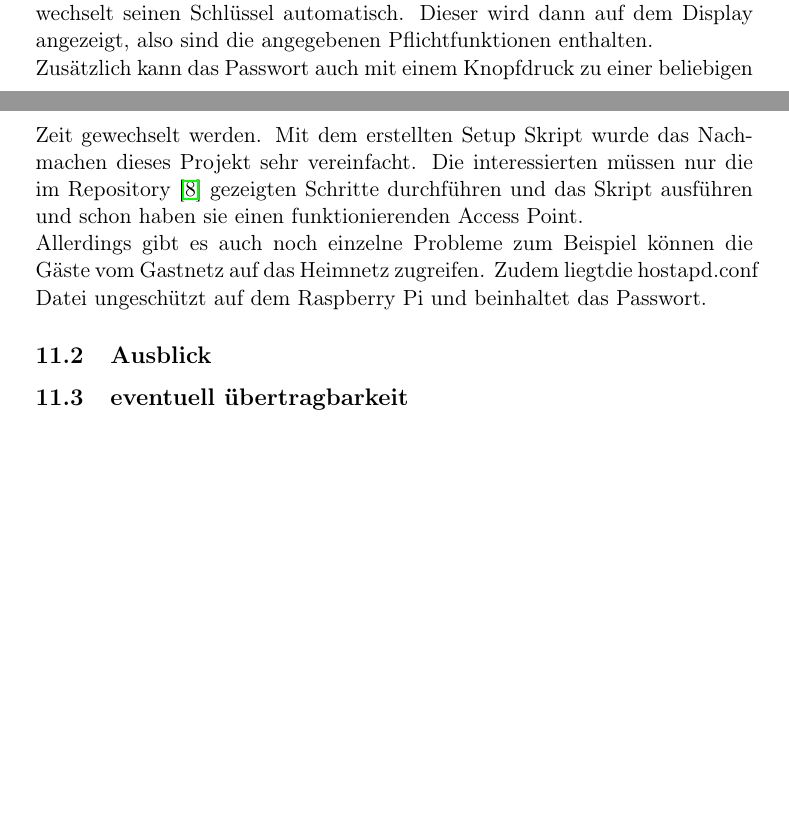
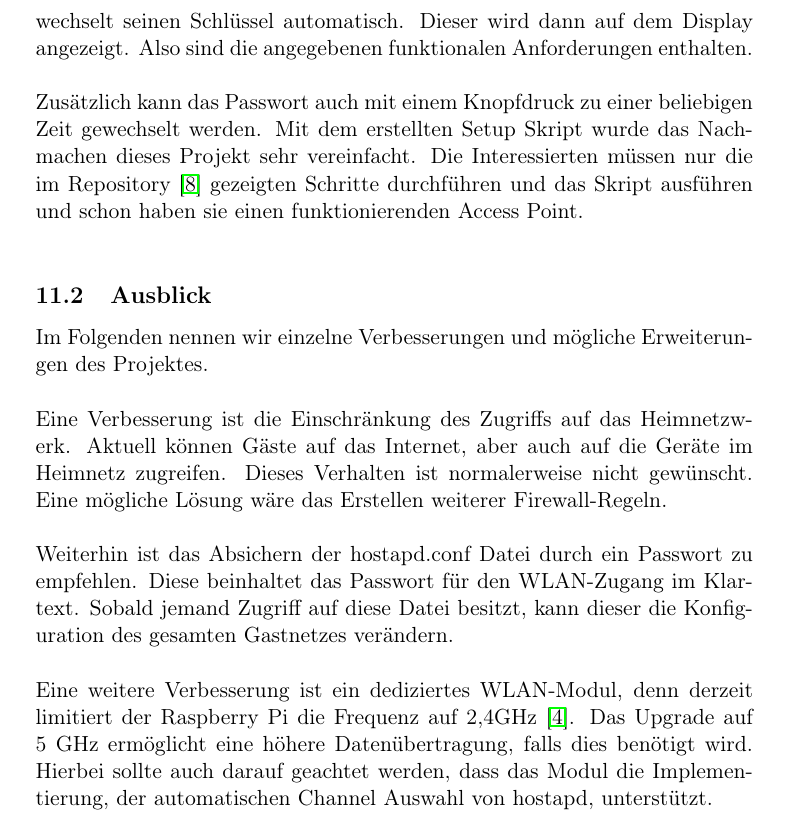
Before and after one commit to 1xca/Raspi-AP, a LaTeX document (ProjektArbeit/AccesPoint.tex): two parts of pages 19 and 20 of 21 before the commit and part of page 20 of 21 after it, the two joined at a grey line, cut so that both start at the same text, the shorter picture padded with empty space. Compiled offline with pdfLaTeX.

Commit message:
Fazit+Ausblick

```diff
--- a/ProjektArbeit/AccesPoint.tex
+++ b/ProjektArbeit/AccesPoint.tex
@@ -509,10 +509,12 @@ while True:
 
     \section{Fazit und Ausblick}
 	    \subsection{Fazit}
-	    	Die hier vorgestellte Implementierung war im großen und ganzen sehr erfolgreich. Der Raspberry Pi kann als Access Point verwendet werden und wechselt seinen Schlüssel automatisch. Dieser wird dann auf dem Display angezeigt, also sind die angegebenen Pflichtfunktionen enthalten. \\ Zusätzlich kann das Passwort auch mit einem Knopfdruck zu einer beliebigen Zeit gewechselt werden. Mit dem erstellten Setup Skript wurde das Nachmachen dieses Projekt sehr vereinfacht. Die interessierten müssen nur die im Repository \cite{Quote_github_repo} gezeigten Schritte durchführen und das Skript ausführen und schon haben sie einen funktionierenden Access Point. \\
-	    	Allerdings gibt es auch noch einzelne Probleme zum Beispiel können die Gäste vom Gastnetz auf das Heimnetz zugreifen. Zudem liegtdie  hostapd.conf Datei ungeschützt auf dem Raspberry Pi und beinhaltet das Passwort.
+	    	Die hier vorgestellte Implementierung war im großen und ganzen sehr erfolgreich. Der Raspberry Pi kann als Access Point verwendet werden und wechselt seinen Schlüssel automatisch. Dieser wird dann auf dem Display angezeigt. Also sind die angegebenen funktionalen Anforderungen enthalten. \\ \\ Zusätzlich kann das Passwort auch mit einem Knopfdruck zu einer beliebigen Zeit gewechselt werden. Mit dem erstellten Setup Skript wurde das Nachmachen dieses Projekt sehr vereinfacht. Die Interessierten müssen nur die im Repository \cite{Quote_github_repo} gezeigten Schritte durchführen und das Skript ausführen und schon haben sie einen funktionierenden Access Point. \\
 	    \subsection{Ausblick}
-	    \subsection{eventuell übertragbarkeit}
+	    	Im Folgenden nennen wir einzelne Verbesserungen und mögliche Erweiterungen des Projektes. \\ \\
+	    	Eine Verbesserung ist die Einschränkung des Zugriffs auf das Heimnetzwerk. Aktuell können Gäste auf das Internet, aber auch auf die Geräte im Heimnetz zugreifen. Dieses Verhalten ist normalerweise nicht gewünscht. Eine mögliche Lösung wäre das Erstellen weiterer Firewall-Regeln. \\ \\
+	    	Weiterhin ist das Absichern der hostapd.conf Datei durch ein Passwort zu empfehlen. Diese beinhaltet das Passwort für den WLAN-Zugang im Klartext. Sobald jemand Zugriff auf diese Datei besitzt, kann dieser die Konfiguration des gesamten Gastnetzes verändern. \\ \\
+	    	Eine weitere Verbesserung ist ein dediziertes WLAN-Modul, denn derzeit limitiert der Raspberry Pi die Frequenz auf 2,4GHz \cite{Quote_Raspberrypi3b}. Das Upgrade auf 5 GHz ermöglicht eine höhere Datenübertragung, falls dies benötigt wird. Hierbei sollte auch darauf geachtet werden, dass das Modul die Implementierung, der automatischen Channel Auswahl von hostapd, unterstützt.
 
 
    	\pagebreak
```
Also changed, not shown: ProjektArbeit/AccesPoint.pdf, ProjektArbeit/AccesPoint.tex (8 more changed lines), 5 other files.
